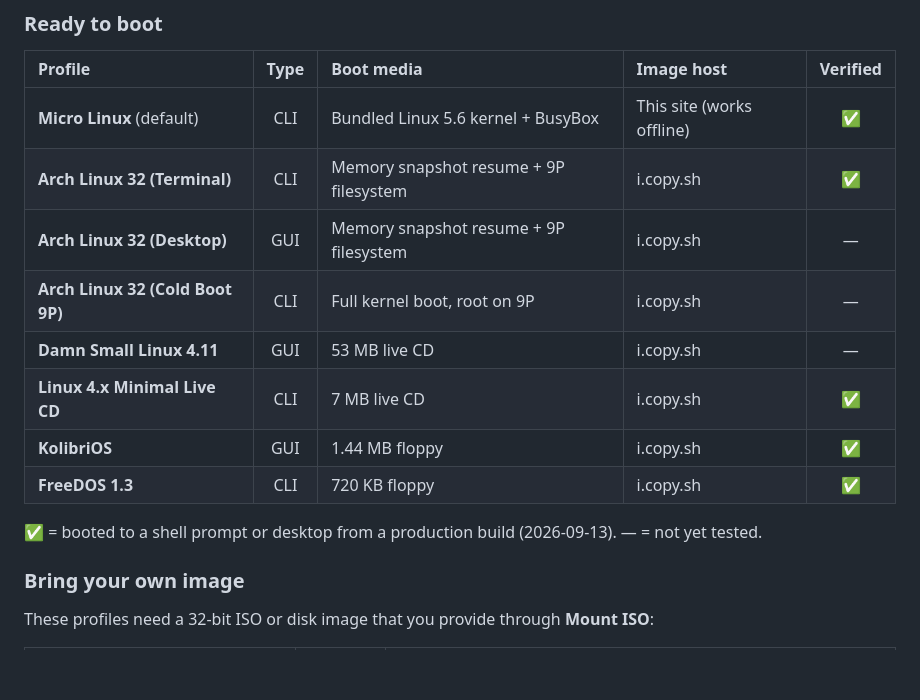
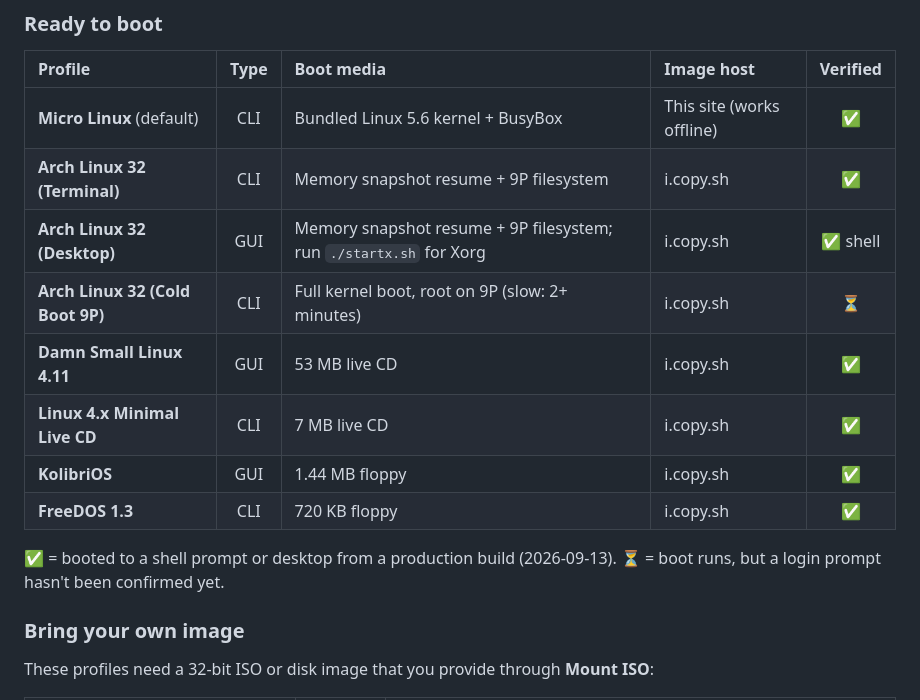
Before and after one commit to hammadshakeelai/RetroMuseum, a Markdown page: README.md, the part around the change. GitHub-like rendering; blank space fills up the shorter version.

```diff
--- a/README.md
+++ b/README.md
@@ -30,14 +30,14 @@ Run real operating systems directly inside your browser—**no backend servers,
 | :--- | :---: | :--- | :--- | :---: |
 | **Micro Linux** (default) | CLI | Bundled Linux 5.6 kernel + BusyBox | This site (works offline) | ✅ |
 | **Arch Linux 32 (Terminal)** | CLI | Memory snapshot resume + 9P filesystem | i.copy.sh | ✅ |
-| **Arch Linux 32 (Desktop)** | GUI | Memory snapshot resume + 9P filesystem | i.copy.sh | — |
-| **Arch Linux 32 (Cold Boot 9P)** | CLI | Full kernel boot, root on 9P | i.copy.sh | — |
-| **Damn Small Linux 4.11** | GUI | 53 MB live CD | i.copy.sh | — |
+| **Arch Linux 32 (Desktop)** | GUI | Memory snapshot resume + 9P filesystem; run `./startx.sh` for Xorg | i.copy.sh | ✅ shell |
+| **Arch Linux 32 (Cold Boot 9P)** | CLI | Full kernel boot, root on 9P (slow: 2+ minutes) | i.copy.sh | ⏳ |
+| **Damn Small Linux 4.11** | GUI | 53 MB live CD | i.copy.sh | ✅ |
 | **Linux 4.x Minimal Live CD** | CLI | 7 MB live CD | i.copy.sh | ✅ |
 | **KolibriOS** | GUI | 1.44 MB floppy | i.copy.sh | ✅ |
 | **FreeDOS 1.3** | CLI | 720 KB floppy | i.copy.sh | ✅ |
 
-✅ = booted to a shell prompt or desktop from a production build (2026-09-13). — = not yet tested.
+✅ = booted to a shell prompt or desktop from a production build (2026-09-13). ⏳ = boot runs, but a login prompt hasn't been confirmed yet.
 
 ### Bring your own image
 
```
Also changed, not shown: docs/DEPLOYMENT.md (+17 -12 lines).
